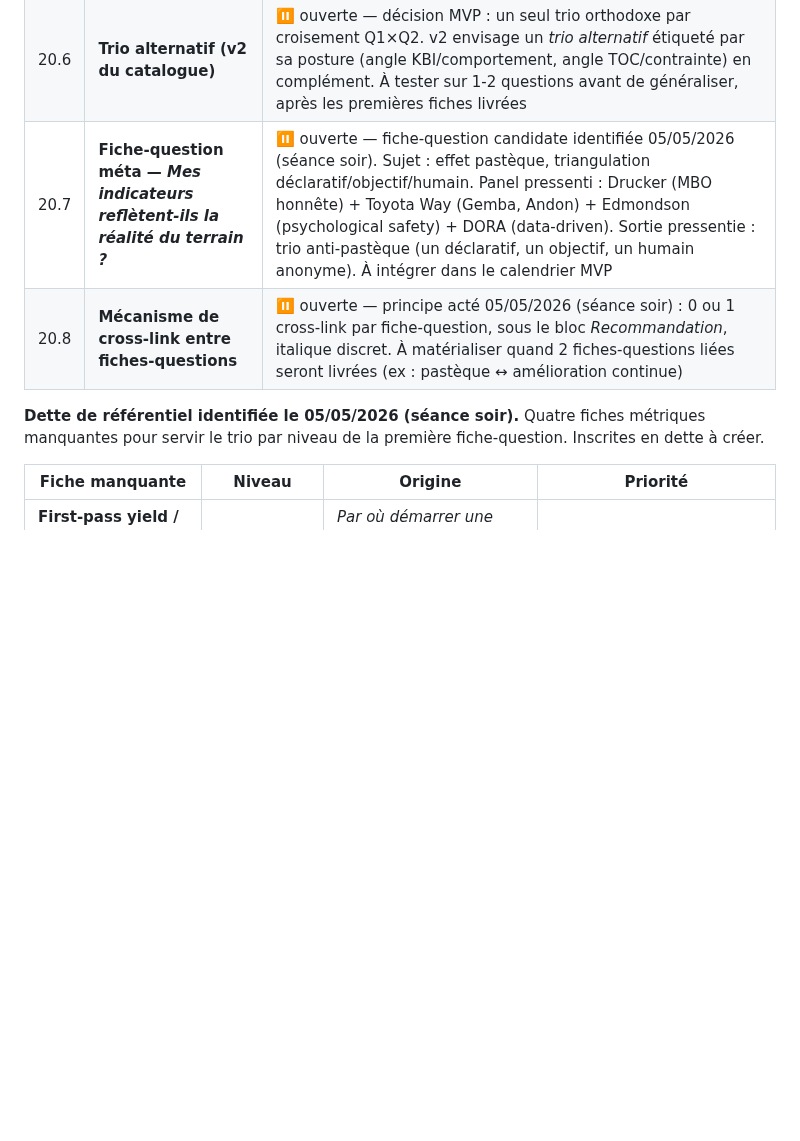
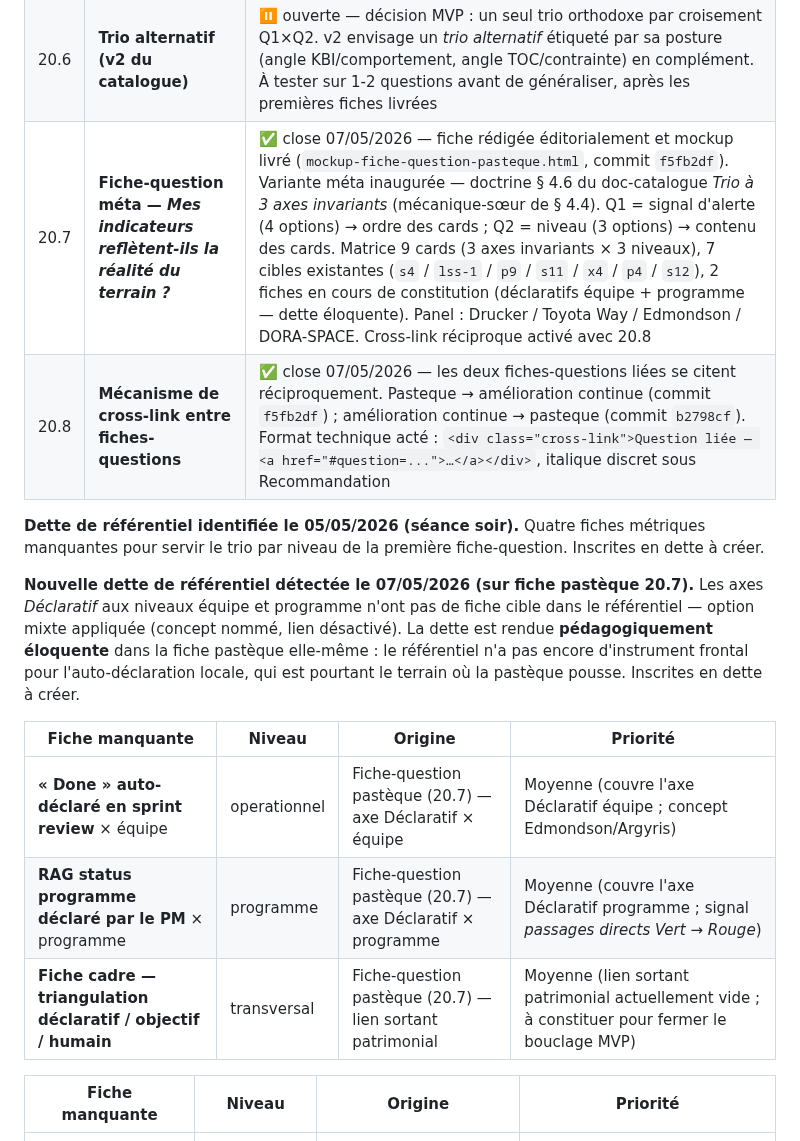
Before and after one commit to LettyDuf/KPI4who, a Markdown page: backlog.md, the part around one of its changes. Drawn GitHub-style; blank space fills up the shorter version.

```diff
--- a/backlog.md
+++ b/backlog.md
@@ -927,10 +930,19 @@ Sur les quatre lots, 33 liens ont été posés sur 25 champs éditoriaux de 18 f
 | 20.4 | **Seuil de bascule responsive de la double réponse** | ⏸ couplée à D4 du chantier 10 |
 | 20.5 | **Rédaction des 8 à 12 questions MVP** | ⏸ point de départ posé (4 questions issues de Q2 dans `matiere-questionnaire-pour-catalogue.md`). **1 fiche rédigée éditorialement le 05/05/2026 séance soir** : *Par où démarrer une démarche d'amélioration continue ?* (panel Coach Lean). Mise en mockup à venir |
 | 20.6 | **Trio alternatif (v2 du catalogue)** | ⏸ ouverte — décision MVP : un seul trio orthodoxe par croisement Q1×Q2. v2 envisage un *trio alternatif* étiqueté par sa posture (angle KBI/comportement, angle TOC/contrainte) en complément. À tester sur 1-2 questions avant de généraliser, après les premières fiches livrées |
-| 20.7 | **Fiche-question méta — *Mes indicateurs reflètent-ils la réalité du terrain ?*** | ⏸ ouverte — fiche-question candidate identifiée 05/05/2026 (séance soir). Sujet : effet pastèque, triangulation déclaratif/objectif/humain. Panel pressenti : Drucker (MBO honnête) + Toyota Way (Gemba, Andon) + Edmondson (psychological safety) + DORA (data-driven). Sortie pressentie : trio anti-pastèque (un déclaratif, un objectif, un humain anonyme). À intégrer dans le calendrier MVP |
-| 20.8 | **Mécanisme de cross-link entre fiches-questions** | ⏸ ouverte — principe acté 05/05/2026 (séance soir) : 0 ou 1 cross-link par fiche-question, sous le bloc *Recommandation*, italique discret. À matérialiser quand 2 fiches-questions liées seront livrées (ex : pastèque ↔ amélioration continue) |
+| 20.7 | **Fiche-question méta — *Mes indicateurs reflètent-ils la réalité du terrain ?*** | ✅ close 07/05/2026 — fiche rédigée éditorialement et mockup livré (`mockup-fiche-question-pasteque.html`, commit `f5fb2df`). Variante méta inaugurée — doctrine § 4.6 du doc-catalogue *Trio à 3 axes invariants* (mécanique-sœur de § 4.4). Q1 = signal d'alerte (4 options) → ordre des cards ; Q2 = niveau (3 options) → contenu des cards. Matrice 9 cards (3 axes invariants × 3 niveaux), 7 cibles existantes (`s4` / `lss-1` / `p9` / `s11` / `x4` / `p4` / `s12`), 2 fiches en cours de constitution (déclaratifs équipe + programme — dette éloquente). Panel : Drucker / Toyota Way / Edmondson / DORA-SPACE. Cross-link réciproque activé avec 20.8 |
+| 20.8 | **Mécanisme de cross-link entre fiches-questions** | ✅ close 07/05/2026 — les deux fiches-questions liées se citent réciproquement. Pasteque → amélioration continue (commit `f5fb2df`) ; amélioration continue → pasteque (commit `b2798cf`). Format technique acté : `<div class="cross-link">Question liée — <a href="#question=...">…</a></div>`, italique discret sous Recommandation |
 
 **Dette de référentiel identifiée le 05/05/2026 (séance soir).** Quatre fiches métriques manquantes pour servir le trio par niveau de la première fiche-question. Inscrites en dette à créer.
+
+**Nouvelle dette de référentiel détectée le 07/05/2026 (sur fiche pastèque 20.7).** Les axes *Déclaratif* aux niveaux équipe et programme n'ont pas de fiche cible dans le référentiel — option mixte appliquée (concept nommé, lien désactivé). La dette est rendue **pédagogiquement éloquente** dans la fiche pastèque elle-même : le référentiel n'a pas encore d'instrument frontal pour l'auto-déclaration locale, qui est pourtant le terrain où la pastèque pousse. Inscrites en dette à créer.
+
+| Fiche manquante | Niveau | Origine | Priorité |
+|---|---|---|---|
+| **« Done » auto-déclaré en sprint review** × équipe | operationnel | Fiche-question pastèque (20.7) — axe Déclaratif × équipe | Moyenne (couvre l'axe Déclaratif équipe ; concept Edmondson/Argyris) |
+| **RAG status programme déclaré par le PM** × programme | programme | Fiche-question pastèque (20.7) — axe Déclaratif × programme | Moyenne (couvre l'axe Déclaratif programme ; signal *passages directs Vert → Rouge*) |
+| **Fiche cadre — triangulation déclaratif / objectif / humain** | transversal | Fiche-question pastèque (20.7) — lien sortant patrimonial | Moyenne (lien sortant patrimonial actuellement vide ; à constituer pour fermer le bouclage MVP) |
+
 
 | Fiche manquante | Niveau | Origine | Priorité |
 |---|---|---|---|
```
Also changed, not shown: other parts of backlog.md (+14 -11 lines).
